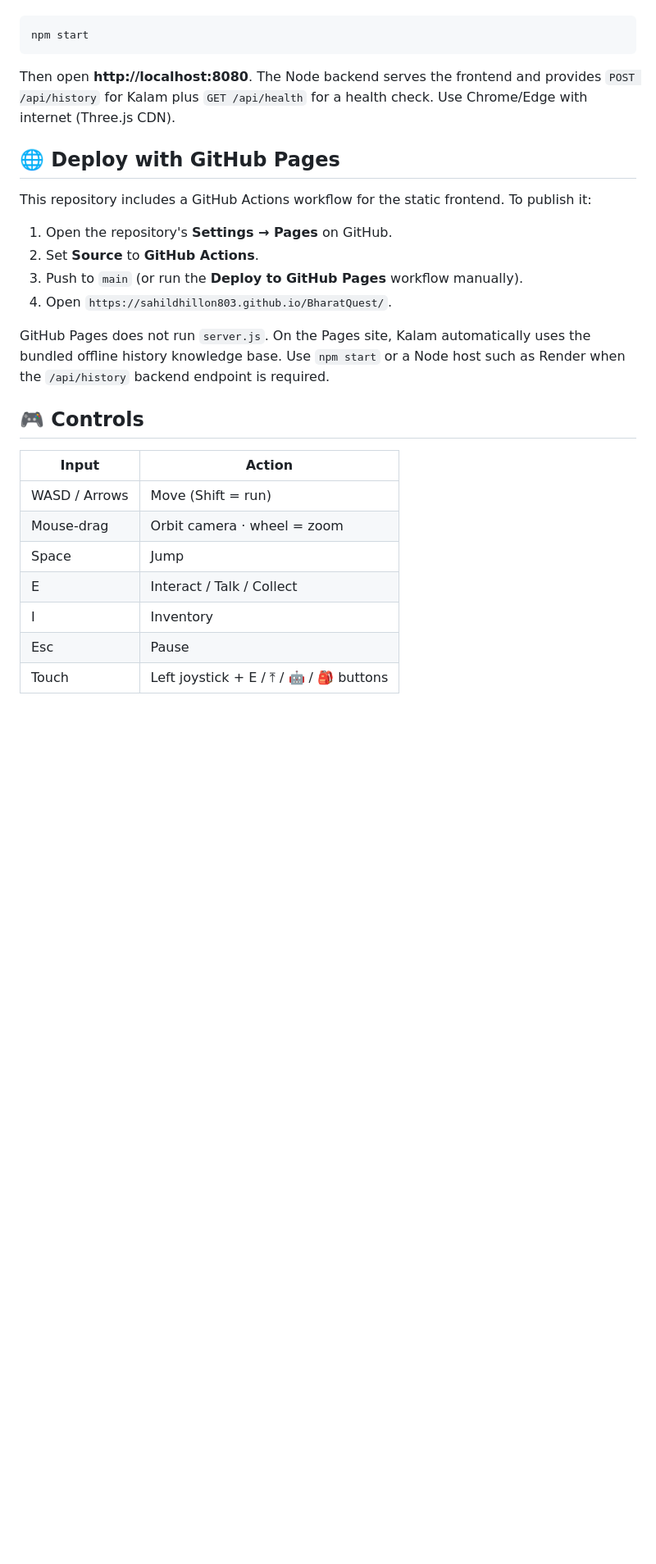
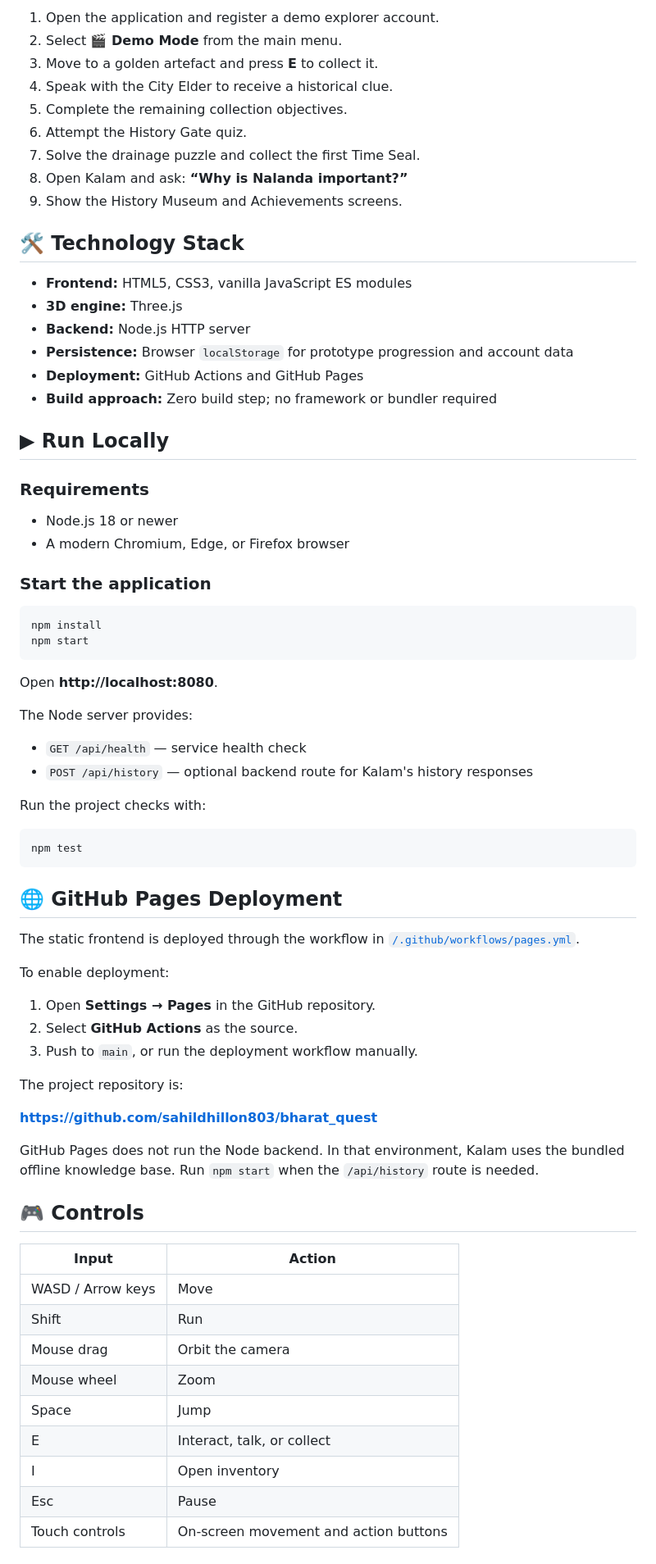
Before and after one commit to sahildhillon803/IndiaGo, a Markdown page: README.md, the part around one of its changes. Shown at 82% size. Drawn GitHub-style; blank space fills up the shorter version.

````diff
--- a/README.md
+++ b/README.md
@@ -9,34 +61,78 @@ Start the integrated frontend and backend server:
+1. Open the application and register a demo explorer account.
+2. Select **🎬 Demo Mode** from the main menu.
+3. Move to a golden artefact and press **E** to collect it.
+4. Speak with the City Elder to receive a historical clue.
+5. Complete the remaining collection objectives.
+6. Attempt the History Gate quiz.
+7. Solve the drainage puzzle and collect the first Time Seal.
+8. Open Kalam and ask: **“Why is Nalanda important?”**
+9. Show the History Museum and Achievements screens.
+
+## 🛠️ Technology Stack
+
+- **Frontend:** HTML5, CSS3, vanilla JavaScript ES modules
+- **3D engine:** Three.js
+- **Backend:** Node.js HTTP server
+- **Persistence:** Browser `localStorage` for prototype progression and account data
+- **Deployment:** GitHub Actions and GitHub Pages
+- **Build approach:** Zero build step; no framework or bundler required
+
+## ▶ Run Locally
+
+### Requirements
+
+- Node.js 18 or newer
+- A modern Chromium, Edge, or Firefox browser
+
+### Start the application
 
 ```bash
+npm install
 npm start
 ```
 
-Then open **http://localhost:8080**. The Node backend serves the frontend and provides
-`POST /api/history` for Kalam plus `GET /api/health` for a health check. Use Chrome/Edge
-with internet (Three.js CDN).
+Open **http://localhost:8080**.
 
-## 🌐 Deploy with GitHub Pages
+The Node server provides:
 
-This repository includes a GitHub Actions workflow for the static frontend. To publish it:
+- `GET /api/health` — service health check
+- `POST /api/history` — optional backend route for Kalam's history responses
 
-1. Open the repository's **Settings → Pages** on GitHub.
-2. Set **Source** to **GitHub Actions**.
-3. Push to `main` (or run the **Deploy to GitHub Pages** workflow manually).
-4. Open `https://sahildhillon803.github.io/BharatQuest/`.
+Run the project checks with:
 
-GitHub Pages does not run `server.js`. On the Pages site, Kalam automatically uses the
-bundled offline history knowledge base. Use `npm start` or a Node host such as Render when
-the `/api/history` backend endpoint is required.
+```bash
+npm test
+```
+
+## 🌐 GitHub Pages Deployment
+
+The static frontend is deployed through the workflow in
+[`/.github/workflows/pages.yml`](.github/workflows/pages.yml).
+
+To enable deployment:
+
+1. Open **Settings → Pages** in the GitHub repository.
+2. Select **GitHub Actions** as the source.
+3. Push to `main`, or run the deployment workflow manually.
+
+The project repository is:
+
+**https://github.com/sahildhillon803/bharat_quest**
+
+GitHub Pages does not run the Node backend. In that environment, Kalam uses the bundled
+offline knowledge base. Run `npm start` when the `/api/history` route is needed.
 
 ## 🎮 Controls
 
 | Input | Action |
 |---|---|
-| WASD / Arrows | Move (Shift = run) |
-| Mouse-drag | Orbit camera · wheel = zoom |
+| WASD / Arrow keys | Move |
+| Shift | Run |
+| Mouse drag | Orbit the camera |
+| Mouse wheel | Zoom |
 | Space | Jump |
-| E | Interact / Talk / Collect |
-| I | Inventory |
+| E | Interact, talk, or collect |
+| I | Open inventory |
 | Esc | Pause |
-| Touch | Left joystick + E / ⤒ / 🤖 / 🎒 buttons |
+| Touch controls | On-screen movement and action buttons |
 
````
Also changed, not shown: other parts of README.md (+88 -47 lines).
